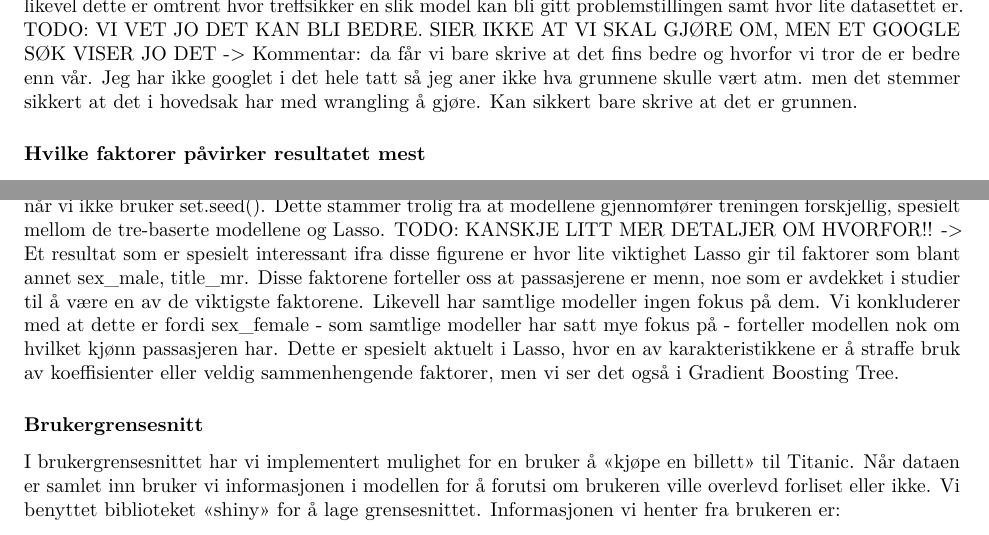
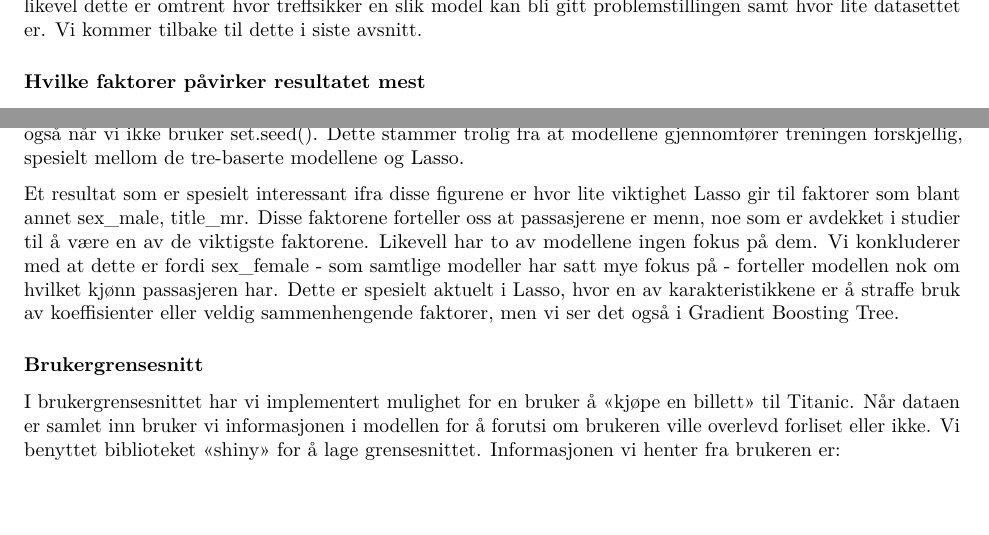
Before and after one commit to orjanhsy/titanic-predictor, an R Markdown document (presentation/presentation.Rmd): two parts of page 7 of 9, joined at a grey line, cut so that both start at the same text, the shorter picture padded with empty space. Rendered offline with R 4.5, knitr and Pandoc, then LaTeX, with nearby package versions; some code elsewhere in the file could not run offline.

Commit message:
spacing, remove TODO

````diff
--- a/presentation/presentation.Rmd
+++ b/presentation/presentation.Rmd
@@ -152,7 +152,7 @@ accs <- tibble (
 
 knitr::kable(accs, caption = "Nøyaktighet for ulike modeller")
 ```
-Modellene har relativt lik treffsikkerhet. Ca. 85% er ikke - isolert sett - særlig imponerende. Vi tror likevel dette er omtrent hvor treffsikker en slik model kan bli gitt problemstillingen samt hvor lite datasettet er. TODO: VI VET JO DET KAN BLI BEDRE. SIER IKKE AT VI SKAL GJØRE OM, MEN ET GOOGLE SØK VISER JO DET -> Kommentar: da får vi bare skrive at det fins bedre og hvorfor vi tror de er bedre enn vår. Jeg har ikke googlet i det hele tatt så jeg aner ikke hva grunnene skulle vært atm. men det stemmer sikkert at det i hovedsak har med wrangling å gjøre. Kan sikkert bare skrive at det er grunnen.
+Modellene har relativt lik treffsikkerhet. Ca. 85% er ikke - isolert sett - særlig imponerende. Vi tror likevel dette er omtrent hvor treffsikker en slik model kan bli gitt problemstillingen samt hvor lite datasettet er. Vi kommer tilbake til dette i siste avsnitt.
 
 
 ### Hvilke faktorer påvirker resultatet mest
@@ -167,7 +167,9 @@ plot_vip_lso_rf(vip_lso_rf)
 vip_xgb <- vip_xgb(tuned_xgb, t_train)
 plot_vip_xgb(vip_xgb)
 ```
-Det vi ser er at de forskjellige modellene vektlegger forskjellige faktorer. Dette ser ut til å gjelde også når vi ikke bruker set.seed(). Dette stammer trolig fra at modellene gjennomfører treningen forskjellig, spesielt mellom de tre-baserte modellene og Lasso. TODO: KANSKJE LITT MER DETALJER OM HVORFOR!! -> Et resultat som er spesielt interessant ifra disse figurene er hvor lite viktighet Lasso gir til faktorer som blant annet sex_male, title_mr. Disse faktorene forteller oss at passasjerene er menn, noe som er avdekket i studier til å være en av de viktigste faktorene. Likevell har samtlige modeller ingen fokus på dem. Vi konkluderer med at dette er fordi sex_female - som samtlige modeller har satt mye fokus på - forteller modellen nok om hvilket kjønn passasjeren har. Dette er spesielt aktuelt i Lasso, hvor en av karakteristikkene er å straffe bruk av koeffisienter eller veldig sammenhengende faktorer, men vi ser det også i Gradient Boosting Tree.
+Det vi ser er at de forskjellige modellene vektlegger forskjellige faktorer. Dette ser ut til å gjelde også når vi ikke bruker set.seed(). Dette stammer trolig fra at modellene gjennomfører treningen forskjellig, spesielt mellom de tre-baserte modellene og Lasso.
+
+Et resultat som er spesielt interessant ifra disse figurene er hvor lite viktighet Lasso gir til faktorer som blant annet sex_male, title_mr. Disse faktorene forteller oss at passasjerene er menn, noe som er avdekket i studier til å være en av de viktigste faktorene. Likevell har to av modellene ingen fokus på dem. Vi konkluderer med at dette er fordi sex_female - som samtlige modeller har satt mye fokus på - forteller modellen nok om hvilket kjønn passasjeren har. Dette er spesielt aktuelt i Lasso, hvor en av karakteristikkene er å straffe bruk av koeffisienter eller veldig sammenhengende faktorer, men vi ser det også i Gradient Boosting Tree.
 
 ### Brukergrensesnitt
 I brukergrensesnittet har vi implementert mulighet for en bruker å «kjøpe en billett» til Titanic. Når dataen er samlet inn bruker vi informasjonen i modellen for å forutsi om brukeren ville overlevd forliset eller ikke. Vi benyttet biblioteket «shiny» for å lage grensesnittet. Informasjonen vi henter fra brukeren er:
````
Also changed, not shown: presentation/presentation_files/figure-latex/unnamed-chunk-4-1.pdf, presentation/presentation_files/figure-latex/unnamed-chunk-6-1.pdf, presentation/presentation_files/figure-latex/unnamed-chunk-7-1.pdf, presentation/presentation.Rmd (2 more changed lines).
